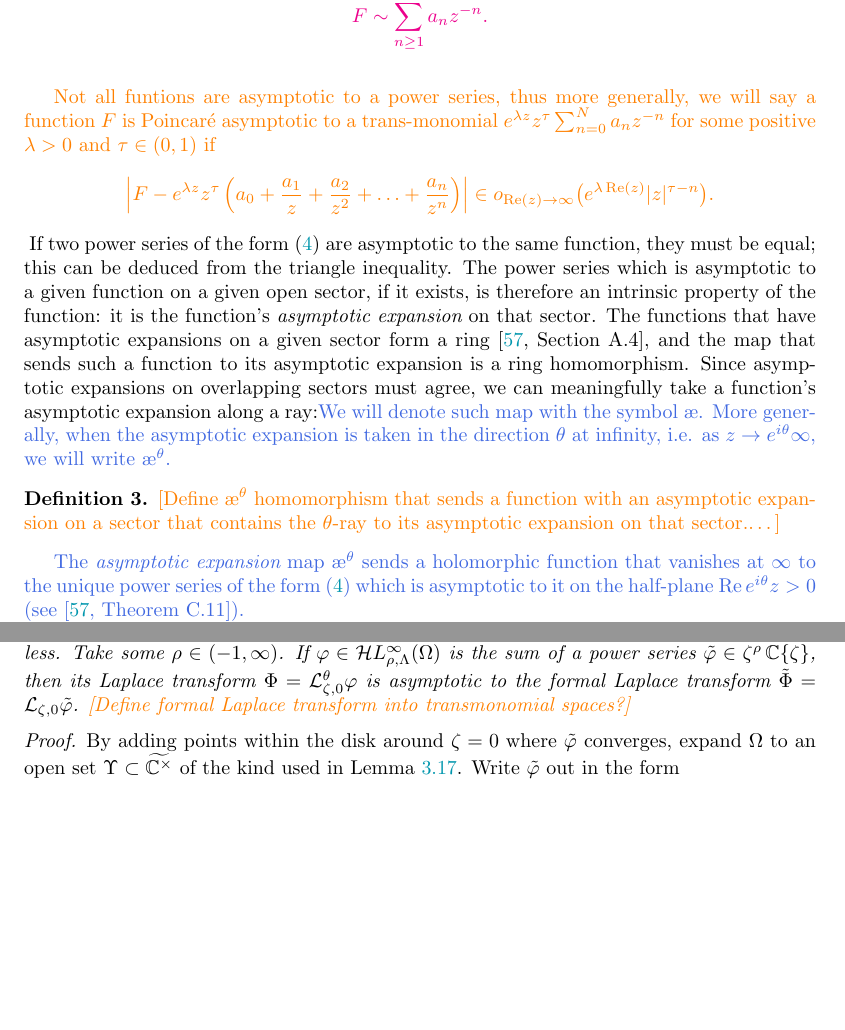
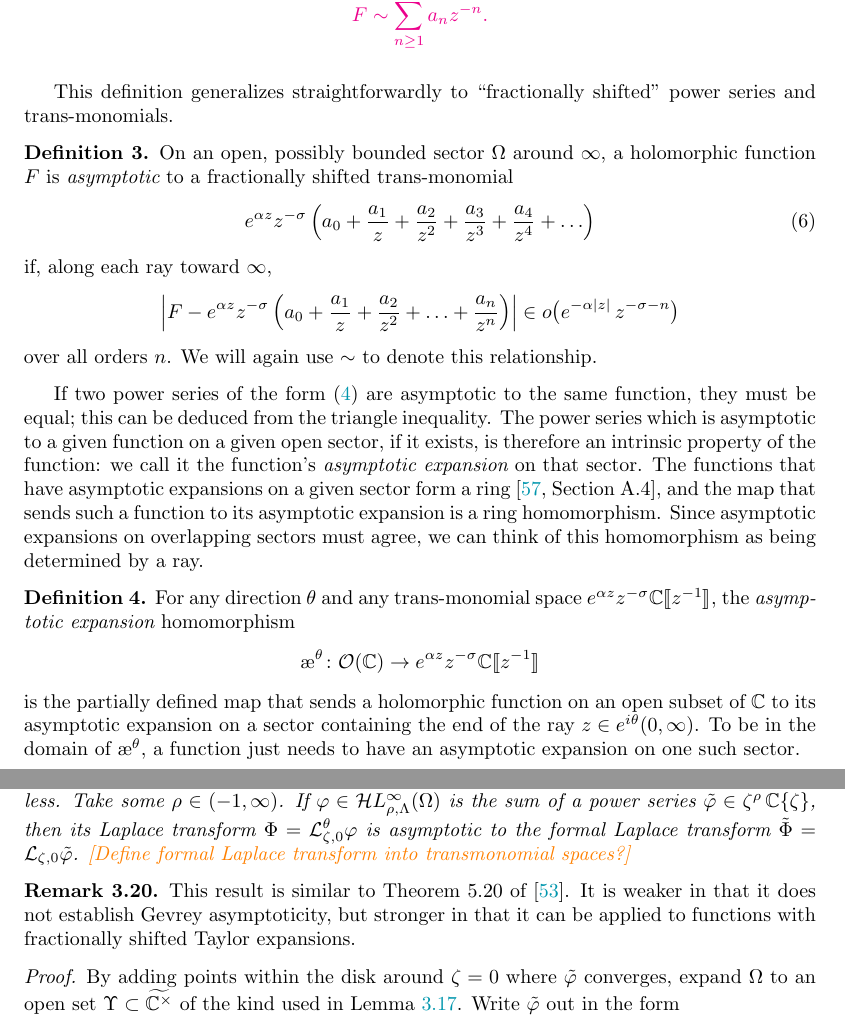
Before and after one commit to Vectornaut/airy-resurgence, a LaTeX paper (exp-resurgence.tex): two parts of pages 4 and 34 of 87 before the commit and two parts of pages 4 and 35 of 88 after it, joined at a grey line, cut so that both start at the same text, the shorter picture padded with empty space. Compiled offline with pdfLaTeX.

Commit message:
Finish revising definitions of asymptoticity

```diff
--- a/exp-resurgence.tex
+++ b/exp-resurgence.tex
@@ -157,6 +157,15 @@ to path={([yshift=#1]\tikztostart.east) -- ([yshift=#1]\tikztotarget.west) \tikz
 \fi
 \newcommand{\citesection}[1]{\begin{unstable}\texttt{#1}\end{unstable}}
 
+% hideable to-do notes
+\newif\ifshowtodo
+\showtodotrue
+\ifshowtodo
+\newenvironment{todo}{\color{Coral}}{\color{black}}
+\else
+\NewEnviron{todo}{\iffalse\expandafter\BODY\fi}
+\fi
+
 % drafting environments
 %%\usepackage{environ} % to hide verifications
 %%\newenvironment{verify}{\color{ForestGreen}}{\color{black}}
@@ -257,16 +266,25 @@ is {\em asymptotic} to a holomorphic function $F$ if
 over all orders $n$. \textcolor{magenta}{We will use the symbol $\sim$ to denote the asymptotic of $F$, namely we will write \[F\sim \sum_{n\geq 1} a_n z^{-n}.\]}
 \end{defn}
 \color{black}
-\textcolor{orange}{Not all funtions are asymptotic to a power series, thus more generally, we will say a function $F$ is Poincar\'e asymptotic to a trans-monomial $e^{\lambda z}z^\tau\sum_{n=0}^Na_nz^{-n}$ for some positive $\lambda>0$ and $\tau\in(0,1)$ if
-\[\left|F - e^{\lambda z}z^{\tau}\left(\textcolor{orange}{a_0}+\frac{a_1}{z} + \frac{a_2}{z^2} + \ldots + \frac{a_n}{z^n} \right) \right| \in o_{\Re(z) \to \infty}\big(e^{\lambda\Re(z)}|z|^{\tau-n}\big).\]}
-If two power series of the form \eqref{series:asymp-defn} are asymptotic to the same function, they must be equal; this can be deduced from the triangle inequality. The power series which is asymptotic to a given function on a given open sector, if it exists, is therefore an intrinsic property of the function: it is the function's {\em asymptotic expansion} on that sector. The functions that have asymptotic expansions on a given sector form a ring~\cite[Section~A.4]{nikolaev2023existence}, and the map that sends such a function to its asymptotic expansion is a ring homomorphism. Since asymptotic expansions on overlapping sectors must agree, we can meaningfully take a function's asymptotic expansion along a ray:\textcolor{RoyalBlue}{We will denote such map with the symbol $\aexp$. More generally, when the asymptotic expansion is taken in the direction $\theta$ at infinity, i.e. as $z\to e^{i\theta}\infty$, we will write $\aexp^\theta$.}
-
+This definition generalizes straightforwardly to ``fractionally shifted'' power series and trans-monomials.
 \begin{defn}
-\textcolor{orange}{[Define $\aexp^\theta$ homomorphism that sends a function with an asymptotic expansion on a sector that contains the $\theta$-ray to its asymptotic expansion on that sector.\ldots]}
+On an open, possibly bounded sector $\Omega$ around $\infty$, a holomorphic function $F$ is {\em asymptotic} to a fractionally shifted trans-monomial
+\begin{equation}\label{trans-monom:asymp-defn}
+e^{\alpha z} z^{-\sigma} \left(a_0 + \frac{a_1}{z} + \frac{a_2}{z^2} + \frac{a_3}{z^3} + \frac{a_4}{z^4} + \ldots\right)
+\end{equation}
+if, along each ray toward $\infty$,
+\[ \left|F - e^{\alpha z} z^{-\sigma} \left(a_0 + \frac{a_1}{z} + \frac{a_2}{z^2} + \ldots + \frac{a_n}{z^n} \right) \right| \in o\big(e^{-\alpha|z|}\,z^{-\sigma-n}\big) \]
+over all orders $n$. We will again use $\sim$ to denote this relationship.
 \end{defn}
-\textcolor{RoyalBlue}{The {\em asymptotic expansion} map $\aexp^\theta$ sends a holomorphic function that vanishes at $\infty$ to the unique power series of the form \eqref{series:asymp-defn} which is asymptotic to it on the half-plane $\Re e^{i\theta}z > 0$ (see \cite[Theorem~C.11]{nikolaev2023existence}).}
-
-\textcolor{orange}{[State theorem: differentiation commutes with $\aexp^\theta$ under certain circumstances. See Erdelyi's {\em Asymptotic Expansions}, \S 1.6. For basic facts about uniform asymptoticity, see \S 5.7.2 of Mitschi and Sauzin. Theorem~5.20 and its rephrasing say that the Laplace transform of a function is uniformly asymptotic to the formal Laplace transform of the function's Taylor series.]}
+
+If two power series of the form \eqref{series:asymp-defn} are asymptotic to the same function, they must be equal; this can be deduced from the triangle inequality. The power series which is asymptotic to a given function on a given open sector, if it exists, is therefore an intrinsic property of the function: we call it the function's {\em asymptotic expansion} on that sector. The functions that have asymptotic expansions on a given sector form a ring~\cite[Section~A.4]{nikolaev2023existence}, and the map that sends such a function to its asymptotic expansion is a ring homomorphism. Since asymptotic expansions on overlapping sectors must agree, we can think of this homomorphism as being determined by a ray.
+\begin{defn}
+For any direction $\theta$ and any trans-monomial space $e^{\alpha z} z^{-\sigma} \C \llbracket z^{-1} \rrbracket$, the {\em asymptotic expansion} homomorphism
+\[ \aexp^\theta \maps \mathcal{O}(\C) \to e^{\alpha z} z^{-\sigma} \C \llbracket z^{-1} \rrbracket \]
+is the partially defined map that sends a holomorphic function on an open subset of $\C$ to its asymptotic expansion on a sector containing the end of the ray $z \in e^{i\theta} (0, \infty)$. To be in the domain of $\aexp^\theta$, a function just needs to have an asymptotic expansion on one such sector.
+\end{defn}
+\begin{todo}[Mention Nevanlinna's theorem, re-stated as \cite[Theorem~C.11]{nikolaev2023existence}, somewhere later.]\end{todo}
+\begin{todo}[State the theorem that differentiation and integration commute with $\aexp^\theta$ under certain circumstances. See Erdelyi's {\em Asymptotic Expansions}, \S 1.6. For basic facts about uniform asymptoticity, see \S 5.7.2 of Mitschi and Sauzin. Theorem~5.20 and its rephrasing say that the Laplace transform of a function is uniformly asymptotic to the formal Laplace transform of the function's Taylor series.]\end{todo}
 
 \begin{defn}\label{def:unif-gevrey-asymp}
 On an open sector $\Omega$ around $\infty$, a holomorphic function $F$ is {\em uniformly $1$-Gevrey asymptotic} to a power series of the form \eqref{series:asymp-defn} if there is a constant $A \in (0, \infty)$ for which
@@ -1699,6 +1717,9 @@ Taylor expansion and summation form a two-way link between holomorphic functions
 \begin{lemma}\label{lem:laplace-bridge}
 Let $\Omega$ be an open sector with $\zeta = 0$ at its tip, and an opening angle of $\pi$ or less. Take some $\rho \in (-1,\infty)$. If $\varphi \in \singexp{\rho}{\Lambda}(\Omega)$ is the sum of a power series $\series{\varphi} \in \zeta^\rho\,\C\{\zeta\}$, then its Laplace transform $\Phi = \laplace_{\zeta, 0}^\theta \varphi$ is asymptotic to the formal Laplace transform $\series{\Phi} = \laplace_{\zeta, 0} \series{\varphi}$. \textcolor{orange}{[Define formal Laplace transform into transmonomial spaces?]}
 \end{lemma}
+\begin{remark}
+This result is similar to Theorem~5.20 of \cite{diverg-resurg-i}. It is weaker in that it does not establish Gevrey asymptoticity, but stronger in that it can be applied to functions with fractionally shifted Taylor expansions.
+\end{remark}
 \begin{proof}
 By adding points within the disk around $\zeta = 0$ where $\series{\varphi}$ converges, expand $\Omega$ to an open set $\Upsilon \subset \widetilde{\C^\times}$ of the kind used in Lemma~\ref{lem:shifted_holo_closed}. Write $\series{\varphi}$ out in the form
 \[ \series{\varphi} = a_0 \frac{\zeta^\rho}{\Gamma(\rho+1)} + a_1 \frac{\zeta^{\rho+1}}{\Gamma(\rho+2)} + a_2 \frac{\zeta^{\rho+2}}{\Gamma(\rho+3)} + a_3 \frac{\zeta^{\rho+3}}{\Gamma(\rho+4)} + \ldots, \]
```
Also changed, not shown: exp-resurgence.tex (13 more changed lines).
